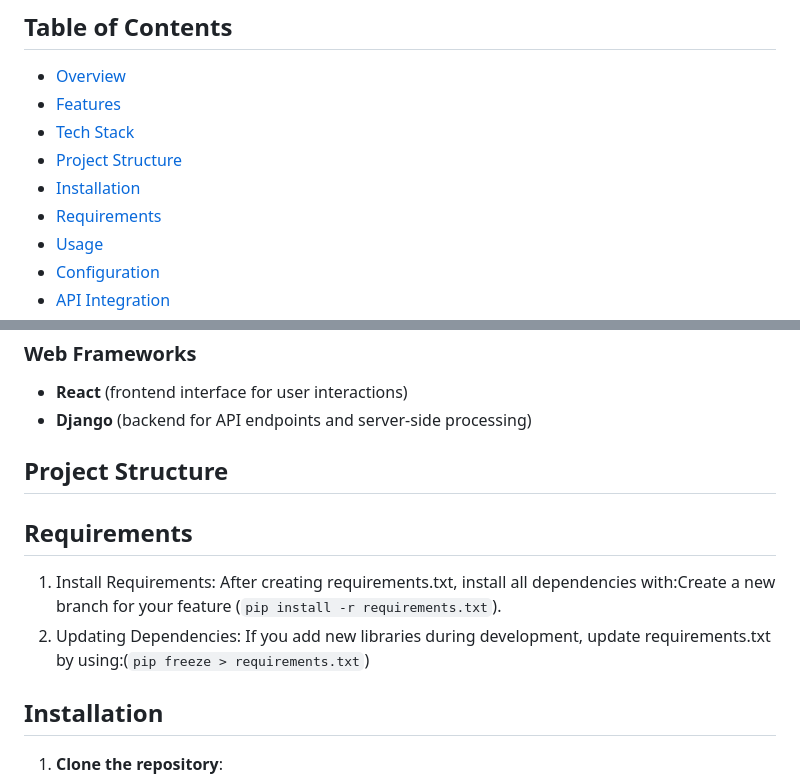
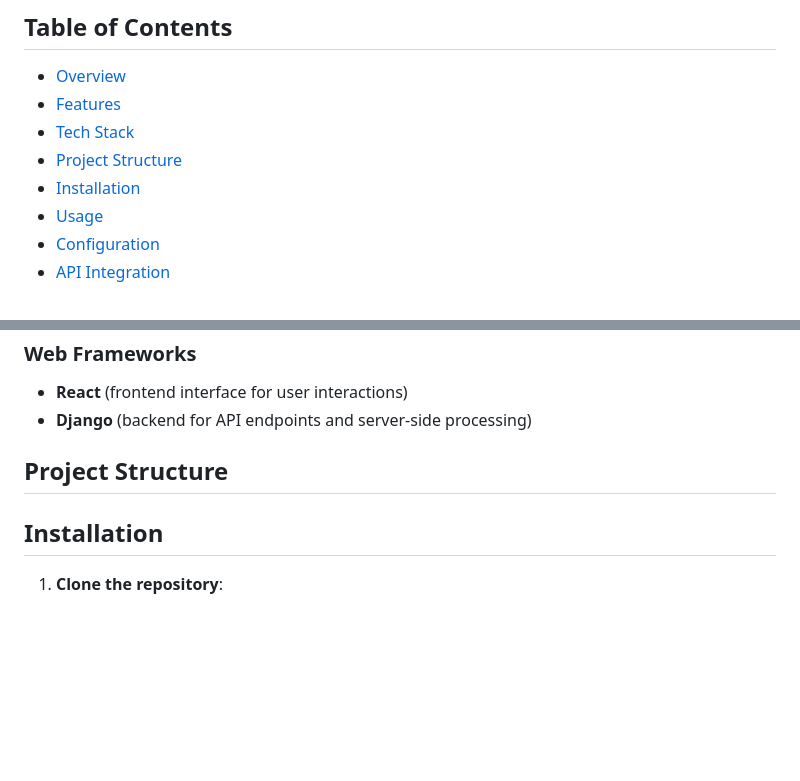
Before and after one commit to Ronak1414/mail-guardians, a Markdown page: README.md, 2 parts joined by grey strips. Drawn GitHub-style; blank space fills up the shorter version.

```diff
--- a/README.md
+++ b/README.md
@@ -16,7 +16,6 @@ View [animated version here](./assets/MAIL.gif).
 - [Tech Stack](#tech-stack)
 - [Project Structure](#project-structure)
 - [Installation](#installation)
-- [Requirements](#requirements)
 - [Usage](#usage)
 - [Configuration](#configuration)
 - [API Integration](#api-integration)
@@ -89,11 +88,6 @@ Phishing attacks account for 94% of cyber incidents, often through malicious ema
 ## Project Structure
 
 
-## Requirements
-
-1. Install Requirements: After creating requirements.txt, install all dependencies with:Create a new branch for your feature (`pip install -r requirements.txt`).
-2. Updating Dependencies: If you add new libraries during development, update requirements.txt by using:(`pip freeze > requirements.txt`)
-
 ## Installation
 
 1. **Clone the repository**:
```
